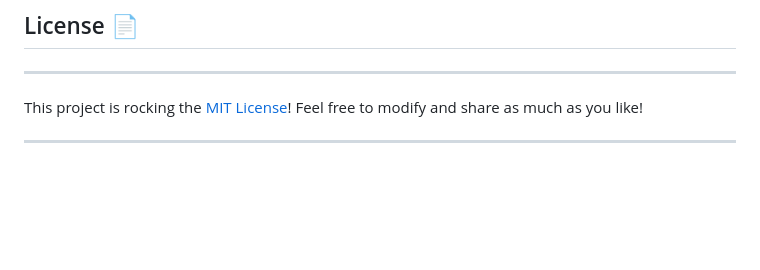
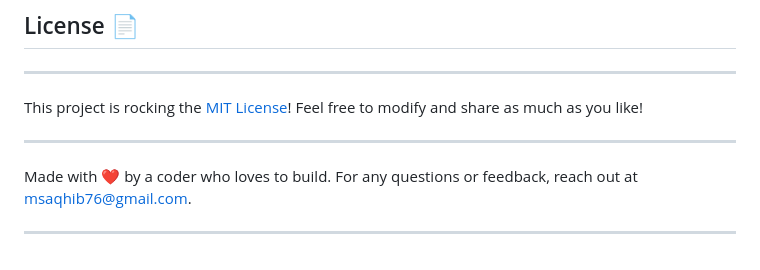
Before and after one commit to Mohammed-Saqhib/Netflix-Household-Verify, a Markdown page: README.md, the part around the change. Rendered like a GitHub page; blank space fills up the shorter version.

```diff
--- a/README.md
+++ b/README.md
@@ -181,3 +181,8 @@ Here’s what’s next on our journey:
 This project is rocking the [MIT License](https://www.google.com/search?q=LICENSE)\! Feel free to modify and share as much as you like\!
 
 -----
+
+Made with ❤️ by a coder who loves to build.
+For any questions or feedback, reach out at msaqhib76@gmail.com.
+
+-----
```
